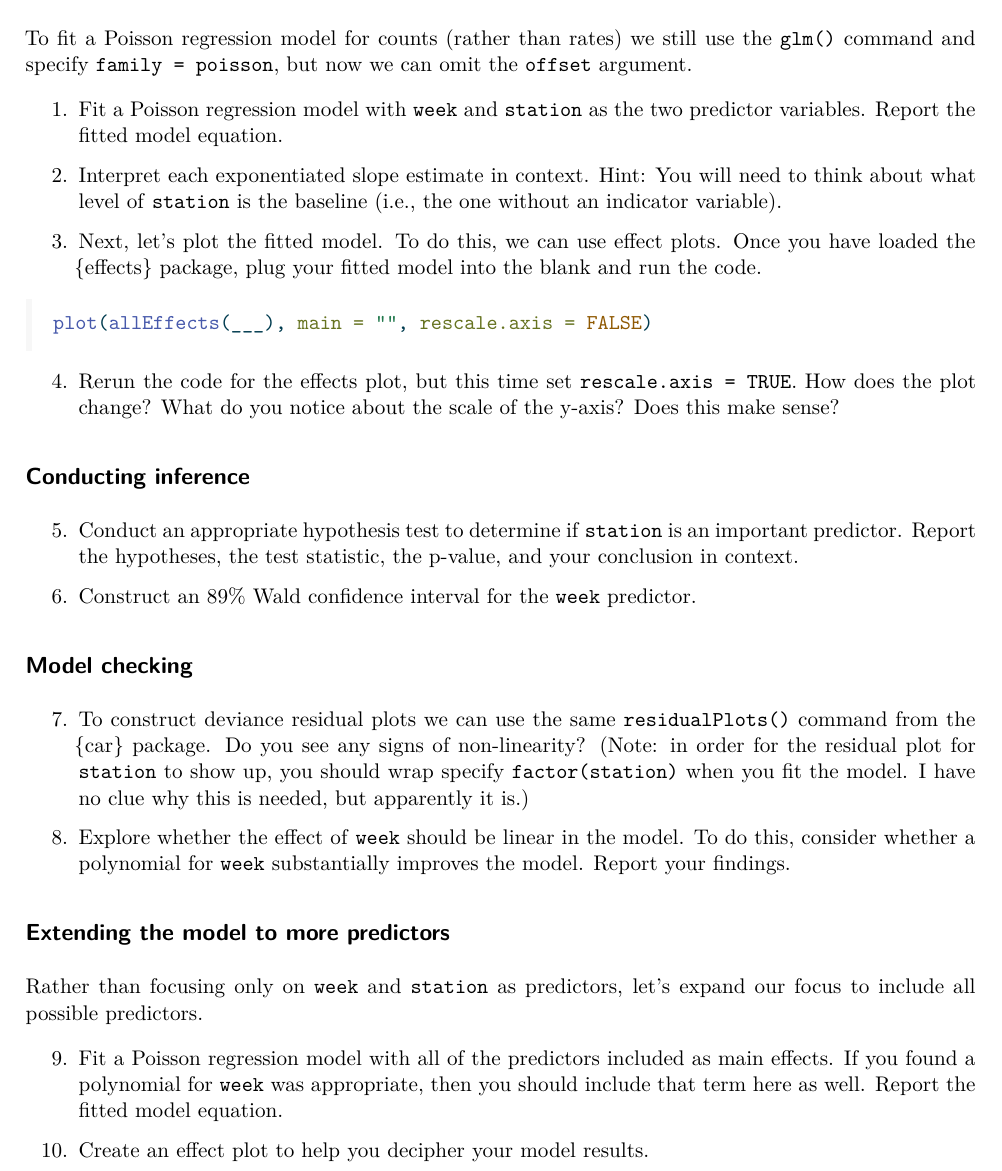
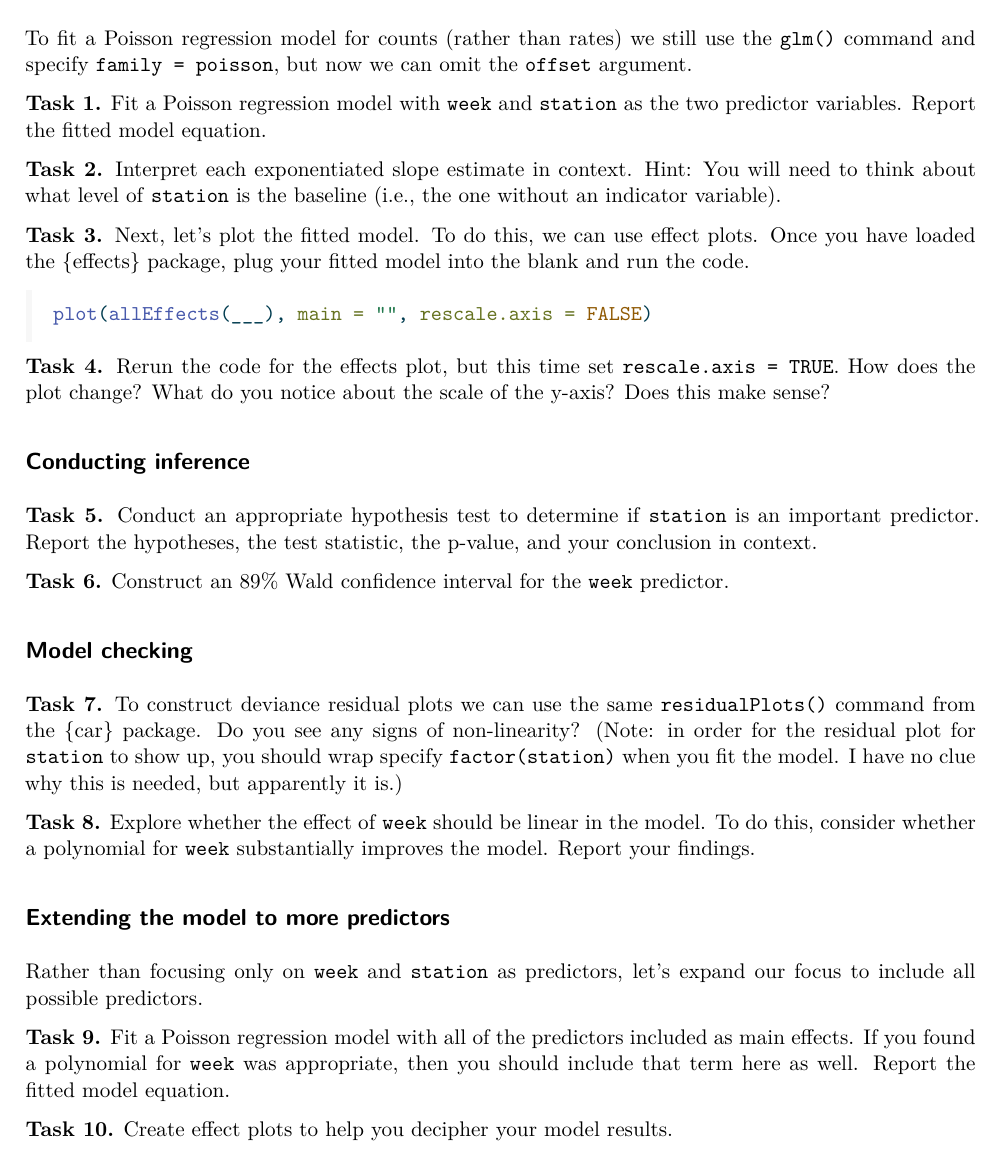
Before and after one commit to stat230/activities, a Quarto document (21-poisson-counts.qmd): part of page 2 of 2, cut so that both start at the same text. The pictures show the output file 21-poisson-counts.pdf that the author committed with the source.

Commit message:
W activity

````diff
--- a/21-poisson-counts.qmd
+++ b/21-poisson-counts.qmd
@@ -50,42 +50,42 @@ In this activity you will use `count` as the response variable. Below is a quick
 
 To fit a Poisson regression model for counts (rather than rates) we still use the `glm()` command and specify `family = poisson`, but now we can omit the `offset` argument.
 
-1. Fit a Poisson regression model with `week` and `station` as the two predictor variables. Report the fitted model equation.
+**Task `r (task <- task + 1)`.** Fit a Poisson regression model with `week` and `station` as the two predictor variables. Report the fitted model equation.
 
 ```{r include=FALSE}
 pois_mod <- glm(count ~ week + factor(station), data = cormorants, family = poisson)
 ```
 
 
-2. Interpret each exponentiated slope estimate in context. Hint: You will need to think about what level of `station` is the baseline (i.e., the one without an indicator variable).
+**Task `r (task <- task + 1)`.** Interpret each exponentiated slope estimate in context. Hint: You will need to think about what level of `station` is the baseline (i.e., the one without an indicator variable).
 
-3. Next, let's plot the fitted model. To do this, we can use effect plots. Once you have loaded the {effects} package, plug your fitted model into the blank and run the code.
+**Task `r (task <- task + 1)`.** Next, let's plot the fitted model. To do this, we can use effect plots. Once you have loaded the {effects} package, plug your fitted model into the blank and run the code.
 
 ```{r eval=FALSE}
 plot(allEffects(___), main = "", rescale.axis = FALSE)
 ```
 
-4. Rerun the code for the effects plot, but this time set `rescale.axis = TRUE`. How does the plot change? What do you notice about the scale of the y-axis? Does this make sense?
+**Task `r (task <- task + 1)`.** Rerun the code for the effects plot, but this time set `rescale.axis = TRUE`. How does the plot change? What do you notice about the scale of the y-axis? Does this make sense?
 
 
 ## Conducting inference
 
-5. Conduct an appropriate hypothesis test to determine if `station` is an important predictor. Report the hypotheses, the test statistic, the p-value, and your conclusion in context.
+**Task `r (task <- task + 1)`.** Conduct an appropriate hypothesis test to determine if `station` is an important predictor. Report the hypotheses, the test statistic, the p-value, and your conclusion in context.
 
-6. Construct an 89% Wald confidence interval for the `week` predictor.
+**Task `r (task <- task + 1)`.** Construct an 89% Wald confidence interval for the `week` predictor.
 
 
 ## Model checking
 
-7. To construct deviance residual plots we can use the same `residualPlots()` command from the {car} package. Do you see any signs of non-linearity? (Note: in order for the residual plot for `station` to show up, you should wrap specify `factor(station)` when you fit the model. I have no clue why this is needed, but apparently it is.)
+**Task `r (task <- task + 1)`.** To construct deviance residual plots we can use the same `residualPlots()` command from the {car} package. Do you see any signs of non-linearity? (Note: in order for the residual plot for `station` to show up, you should wrap specify `factor(station)` when you fit the model. I have no clue why this is needed, but apparently it is.)
 
-8. Explore whether the effect of `week` should be linear in the model. To do this, consider whether a polynomial for `week` substantially improves the model. Report your findings.
+**Task `r (task <- task + 1)`.** Explore whether the effect of `week` should be linear in the model. To do this, consider whether a polynomial for `week` substantially improves the model. Report your findings.
 
 
 ## Extending the model to more predictors
 
 Rather than focusing only on `week` and `station` as predictors, let's expand our focus to include all possible predictors.
 
-9. Fit a Poisson regression model with all of the predictors included as main effects. If you found a polynomial for `week` was appropriate, then you should include that term here as well. Report the fitted model equation.
+**Task `r (task <- task + 1)`.** Fit a Poisson regression model with all of the predictors included as main effects. If you found a polynomial for `week` was appropriate, then you should include that term here as well. Report the fitted model equation.
 
-10. Create an effect plot to help you decipher your model results.
+**Task `r (task <- task + 1)`.** Create effect plots to help you decipher your model results.
````
Also changed, not shown: 21-poisson-counts.pdf.
